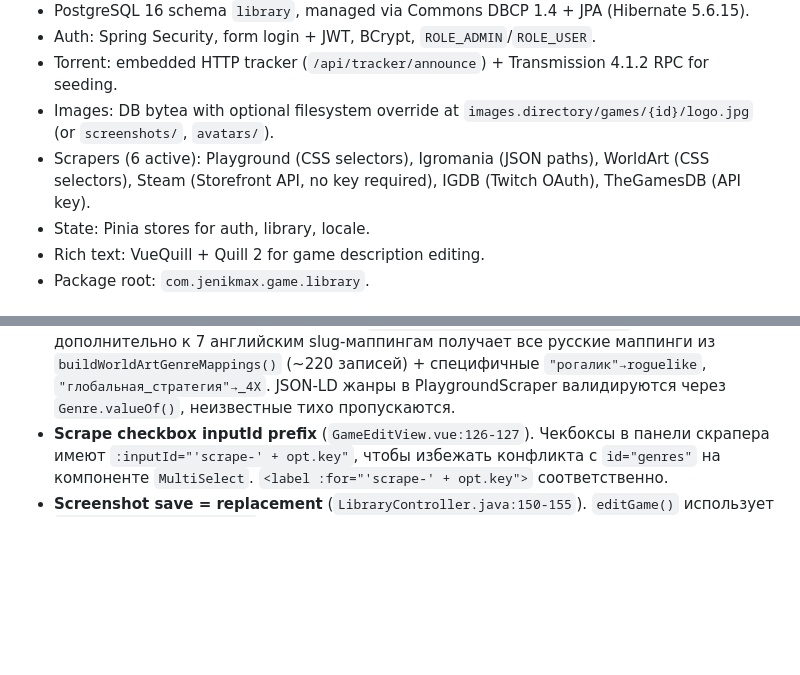
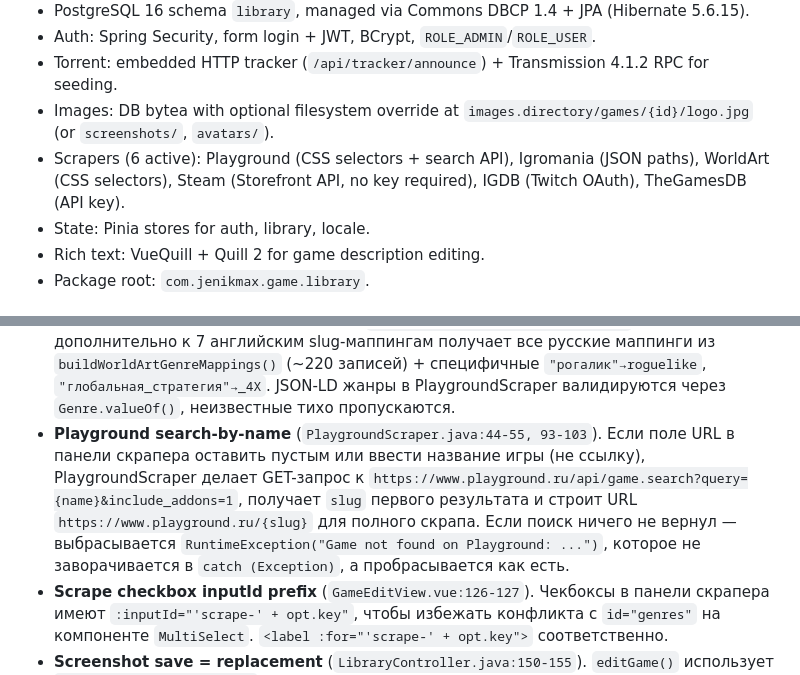
Before and after one commit to JenikMax/GameLibrary, a Markdown page: AGENTS.md, 2 parts joined by grey strips. Rendered like a GitHub page; blank space fills up the shorter version.

```diff
--- a/AGENTS.md
+++ b/AGENTS.md
@@ -28,7 +28,7 @@ DB lifecycle scripts in `postgresdb/`. Schema in `ddl/*.sql`, copied into `/dock
 - Auth: Spring Security, form login + JWT, BCrypt, `ROLE_ADMIN`/`ROLE_USER`.
 - Torrent: embedded HTTP tracker (`/api/tracker/announce`) + Transmission 4.1.2 RPC for seeding.
 - Images: DB bytea with optional filesystem override at `images.directory/games/{id}/logo.jpg` (or `screenshots/`, `avatars/`).
-- Scrapers (6 active): Playground (CSS selectors), Igromania (JSON paths), WorldArt (CSS selectors), Steam (Storefront API, no key required), IGDB (Twitch OAuth), TheGamesDB (API key).
+- Scrapers (6 active): Playground (CSS selectors + search API), Igromania (JSON paths), WorldArt (CSS selectors), Steam (Storefront API, no key required), IGDB (Twitch OAuth), TheGamesDB (API key).
 - State: Pinia stores for auth, library, locale.
 - Rich text: VueQuill + Quill 2 for game description editing.
 - Package root: `com.jenikmax.game.library`.
@@ -94,6 +94,7 @@ TheGamesDB требует API-ключ. Чтобы получить его:
 - **Playground screenshot URL normalization** (`PlaygroundScraper.java:212-221`). На странице игры Playground каждая скриншота = `<a href="//i/screenshot/{id}/img.jpg">` (фулсайз) + `<img src="/i/screenshot/{id}/img.jpg?1200x675">` (превью с query-параметром). `extractScreenshotsFromDocument` собирает URL из обоих аттрибутов в `LinkedHashSet`, но из-за разницы в `//` и `?query` они не дедуплицируются. Метод `normalizeScreenshotUrl()` убирает `//`, `.webp?`-мусор и всё после `?` **до** добавления в Set, что превращает оба URL в идентичную строку и устраняет дубликаты.
 - **GameConverter genre fallback** (`GameConverter.java:123-127`). `dtoToGameGenreEntityConverter` обёрнут в try-catch(`IllegalArgumentException`) и возвращает `null` для неизвестных жанров. Вызывающие методы фильтруют `null` перед добавлением в список жанров игры.
 - **Playground Cyrillic genre mappings** (`ScraperConfigService.java:219-221`). Playground дополнительно к 7 английским slug-маппингам получает все русские маппинги из `buildWorldArtGenreMappings()` (~220 записей) + специфичные `"рогалик"→roguelike`, `"глобальная_стратегия"→_4X`. JSON-LD жанры в PlaygroundScraper валидируются через `Genre.valueOf()`, неизвестные тихо пропускаются.
+- **Playground search-by-name** (`PlaygroundScraper.java:44-55, 93-103`). Если поле URL в панели скрапера оставить пустым или ввести название игры (не ссылку), PlaygroundScraper делает GET-запрос к `https://www.playground.ru/api/game.search?query={name}&include_addons=1`, получает `slug` первого результата и строит URL `https://www.playground.ru/{slug}` для полного скрапа. Если поиск ничего не вернул — выбрасывается `RuntimeException("Game not found on Playground: ...")`, которое не заворачивается в `catch (Exception)`, а пробрасывается как есть.
 - **Scrape checkbox inputId prefix** (`GameEditView.vue:126-127`). Чекбоксы в панели скрапера имеют `:inputId="'scrape-' + opt.key"`, чтобы избежать конфликта с `id="genres"` на компоненте `MultiSelect`. `<label :for="'scrape-' + opt.key">` соответственно.
 - **Screenshot save = replacement** (`LibraryController.java:150-155`). `editGame()` использует `gameEdit.getScreenshots()` как полную замену существующих скриншотов (а не merge). Если `null` — сохраняет старые.
 - **Frontend scrape screenshot handling** (`GameEditView.vue:339,346`). `handleScrape()` заменяет `newScreenshotPreviews` (не push) и дедуплицирует `form.screenshots` через `new Set()`.
```
Also changed, not shown: README.md (+2 -2 lines).
